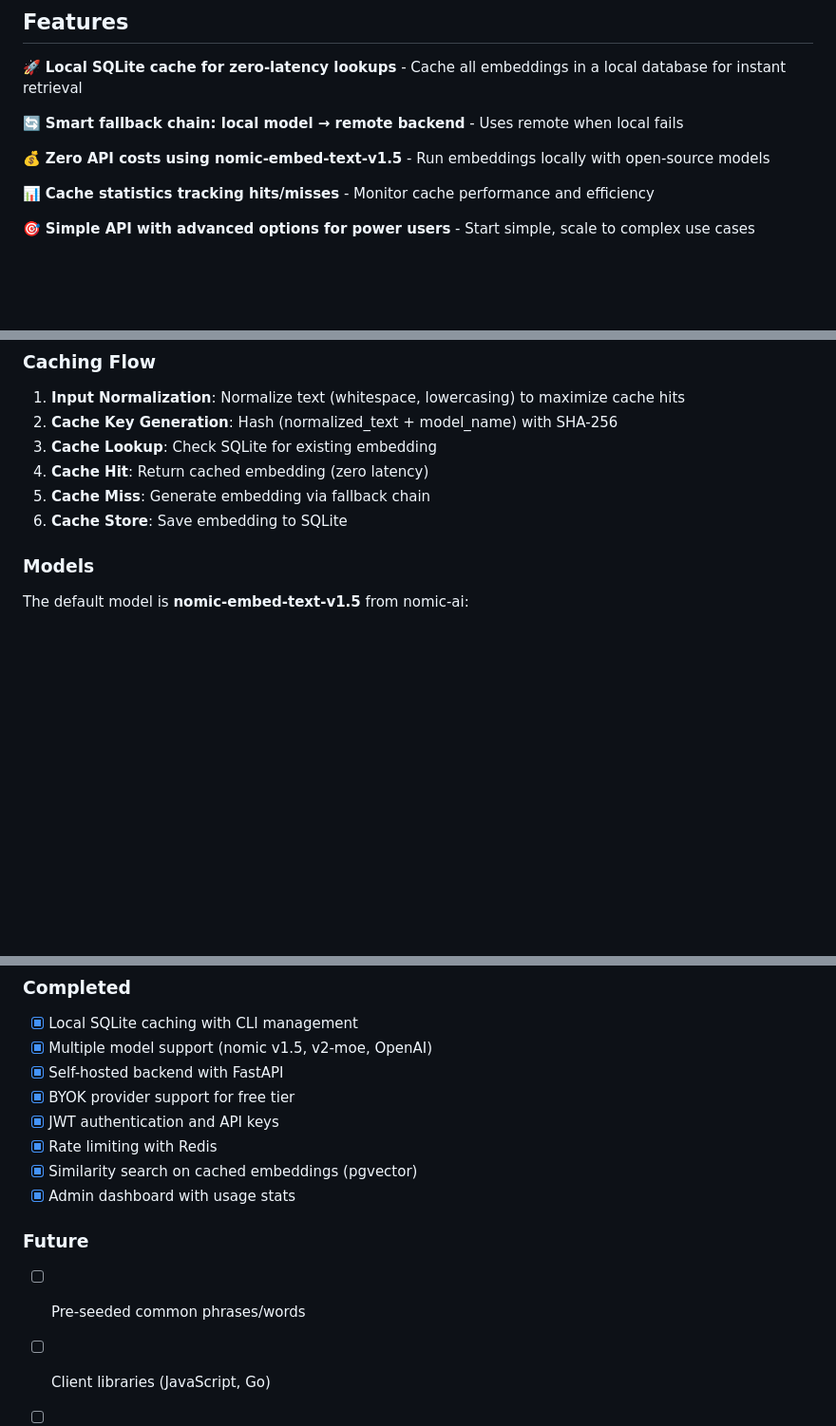
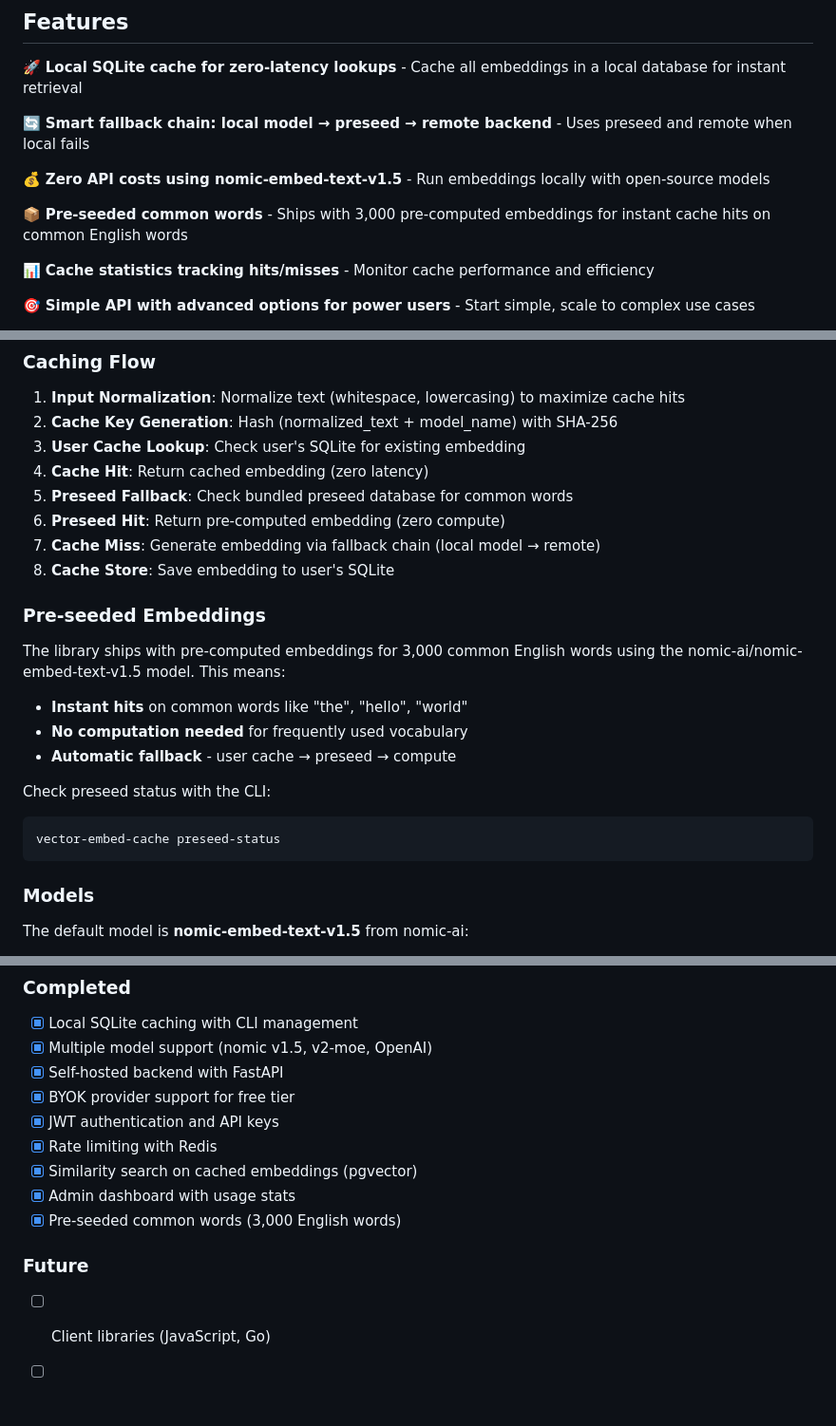
Before and after one commit to signalnine/embedding-cache, a Markdown page: README.md, 3 parts joined by grey strips. Shown at 95% size. Drawn GitHub-style; blank space fills up the shorter version.

````diff
--- a/README.md
+++ b/README.md
@@ -11,9 +11,11 @@ A Python library and self-hosted backend for caching embedding vectors. Eliminat
 
 🚀 **Local SQLite cache for zero-latency lookups** - Cache all embeddings in a local database for instant retrieval
 
-🔄 **Smart fallback chain: local model → remote backend** - Uses remote when local fails
+🔄 **Smart fallback chain: local model → preseed → remote backend** - Uses preseed and remote when local fails
 
 💰 **Zero API costs using nomic-embed-text-v1.5** - Run embeddings locally with open-source models
+
+📦 **Pre-seeded common words** - Ships with 3,000 pre-computed embeddings for instant cache hits on common English words
 
 📊 **Cache statistics tracking hits/misses** - Monitor cache performance and efficiency
 
@@ -236,10 +238,25 @@ cache = EmbeddingCache(
 
 1. **Input Normalization**: Normalize text (whitespace, lowercasing) to maximize cache hits
 2. **Cache Key Generation**: Hash (normalized_text + model_name) with SHA-256
-3. **Cache Lookup**: Check SQLite for existing embedding
+3. **User Cache Lookup**: Check user's SQLite for existing embedding
 4. **Cache Hit**: Return cached embedding (zero latency)
-5. **Cache Miss**: Generate embedding via fallback chain
-6. **Cache Store**: Save embedding to SQLite
+5. **Preseed Fallback**: Check bundled preseed database for common words
+6. **Preseed Hit**: Return pre-computed embedding (zero compute)
+7. **Cache Miss**: Generate embedding via fallback chain (local model → remote)
+8. **Cache Store**: Save embedding to user's SQLite
+
+### Pre-seeded Embeddings
+
+The library ships with pre-computed embeddings for 3,000 common English words using the nomic-ai/nomic-embed-text-v1.5 model. This means:
+
+- **Instant hits** on common words like "the", "hello", "world"
+- **No computation needed** for frequently used vocabulary
+- **Automatic fallback** - user cache → preseed → compute
+
+Check preseed status with the CLI:
+```bash
+vector-embed-cache preseed-status
+```
 
 ### Models
 
@@ -384,8 +401,8 @@ uvicorn app.main:app --port 8000
 - [x] Rate limiting with Redis
 - [x] Similarity search on cached embeddings (pgvector)
 - [x] Admin dashboard with usage stats
+- [x] Pre-seeded common words (3,000 English words)
 
 ### Future
-- [ ] Pre-seeded common phrases/words
 - [ ] Client libraries (JavaScript, Go)
 - [ ] Cache compression to reduce storage
````
Also changed, not shown: CLAUDE.md (+14 -5 lines).
